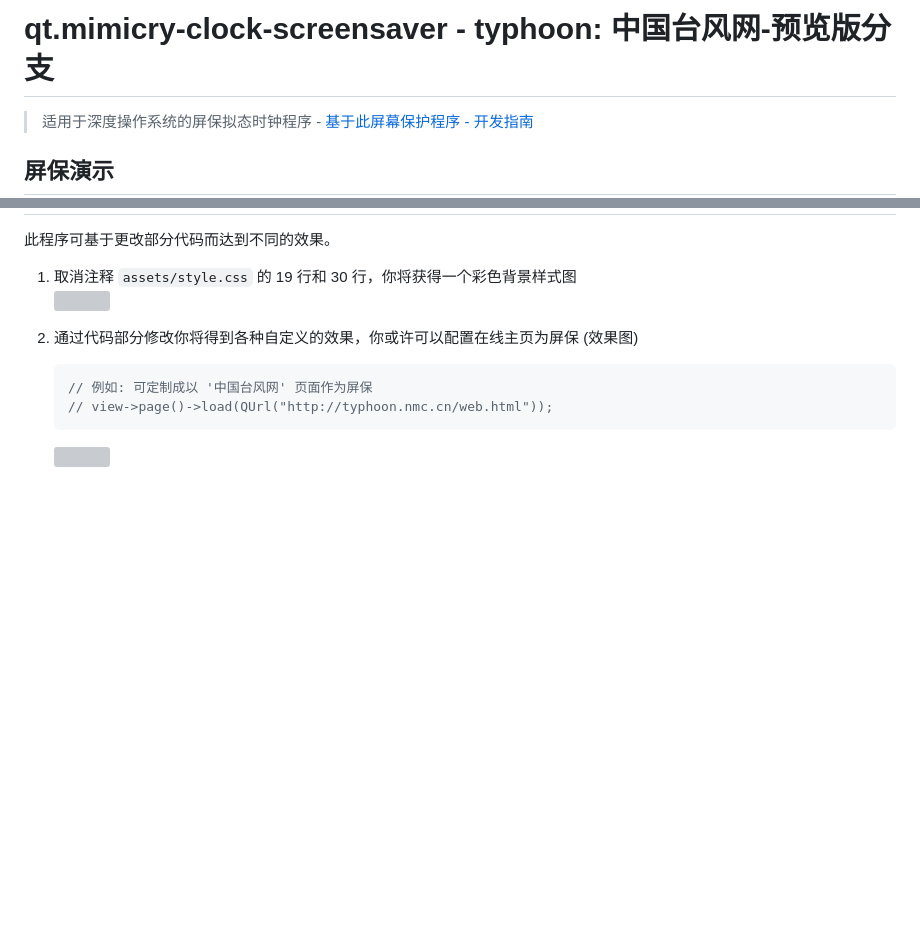
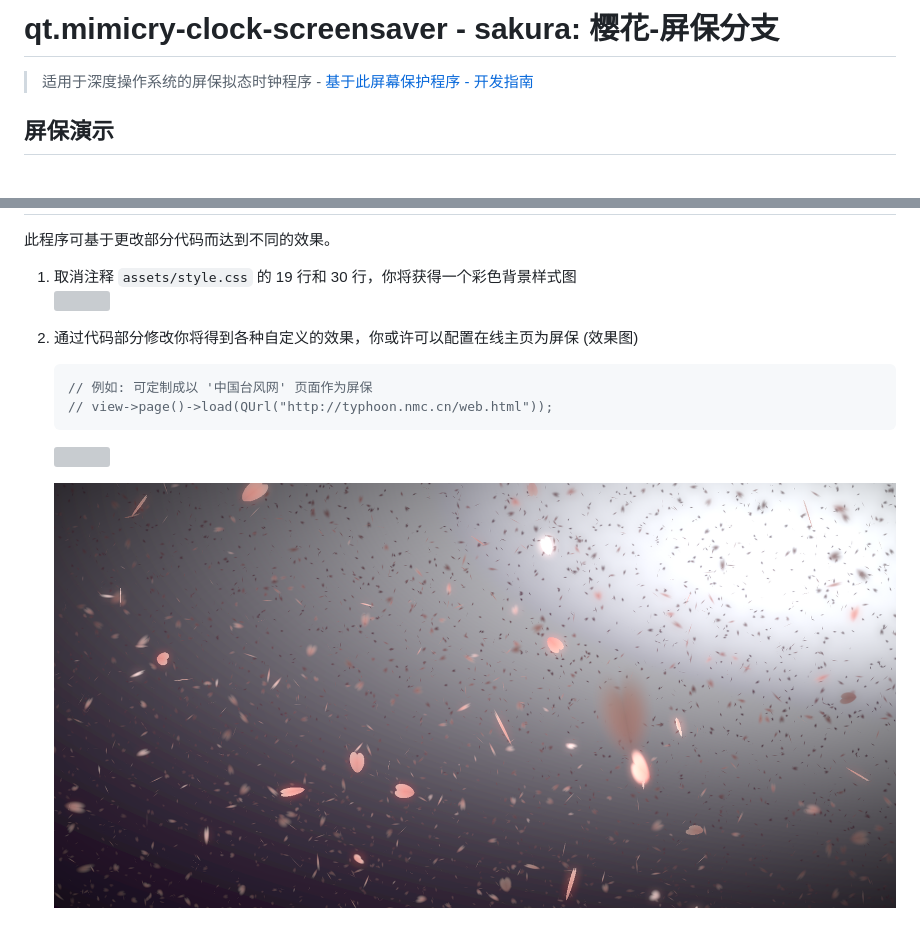
Before and after one commit to zinface/qt.mimicry-clock-screensaver, a Markdown page: README.md, 2 parts joined by grey strips. GitHub-like rendering; pictures changed too: resources/screenshot/sakura.png (added); blank space fills up the shorter version; grey boxes are pictures that could not be loaded.

Commit message:
sakura: 樱花-屏保分支 - 基于中国台风网预览版修改

````diff
--- a/README.md
+++ b/README.md
@@ -1,4 +1,4 @@
-# qt.mimicry-clock-screensaver - typhoon: 中国台风网-预览版分支
+# qt.mimicry-clock-screensaver - sakura: 樱花-屏保分支
 
 > 适用于深度操作系统的屏保拟态时钟程序 - [基于此屏幕保护程序 - 开发指南](development.md)
 
@@ -30,3 +30,5 @@
     // view->page()->load(QUrl("http://typhoon.nmc.cn/web.html"));
     ```
     ![](resources/screenshot/typhoon.nmc.cn.png)
+
+    ![](resources/screenshot/sakura.png)
````
Also changed, not shown: 5 other files.
